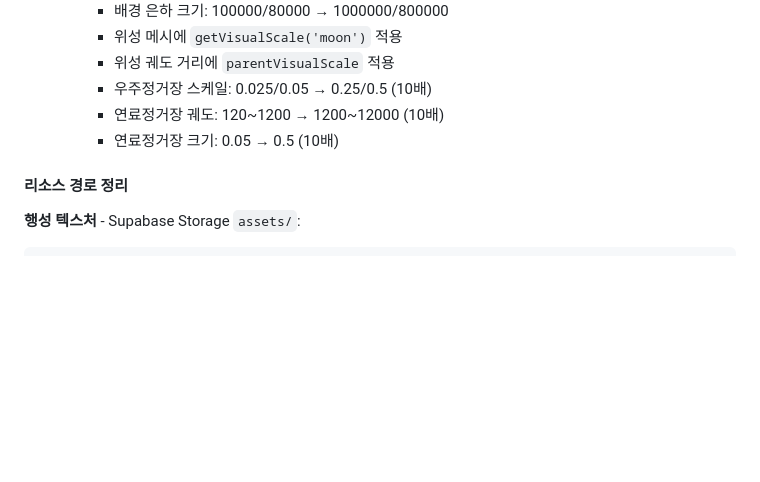
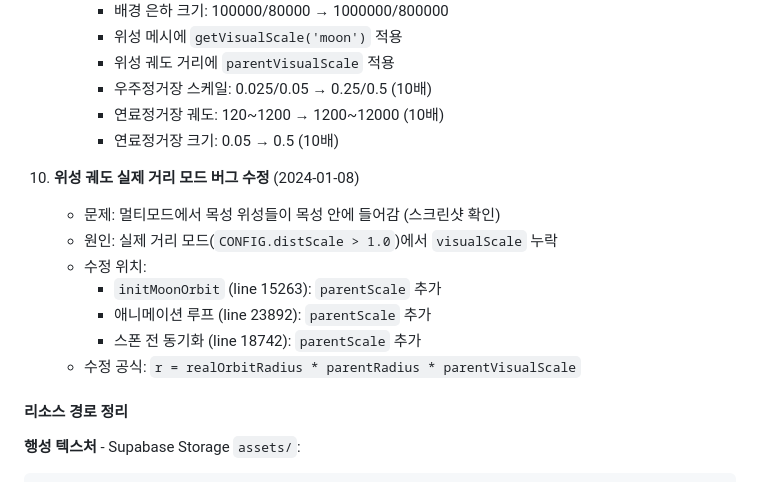
Before and after one commit to sinnaruggggg/star-walker, a Markdown page: WORK_LOG.md, the part around the change. Drawn GitHub-style; blank space fills up the shorter version.

Commit message:
docs: WORK_LOG.md 업데이트 - 위성 궤도 버그 수정 기록
🤖 Generated with [Claude Code](https://claude.com/claude-code)

Co-Authored-By: Claude Opus 4.5 <noreply@anthropic.com>

```diff
--- a/WORK_LOG.md
+++ b/WORK_LOG.md
@@ -171,6 +171,15 @@ ship.mesh.position.copy(testPos);
      - 연료정거장 궤도: 120~1200 → 1200~12000 (10배)
      - 연료정거장 크기: 0.05 → 0.5 (10배)
 
+10. **위성 궤도 실제 거리 모드 버그 수정** (2024-01-08)
+    - 문제: 멀티모드에서 목성 위성들이 목성 안에 들어감 (스크린샷 확인)
+    - 원인: 실제 거리 모드(`CONFIG.distScale > 1.0`)에서 `visualScale` 누락
+    - 수정 위치:
+      - `initMoonOrbit` (line 15263): `parentScale` 추가
+      - 애니메이션 루프 (line 23892): `parentScale` 추가
+      - 스폰 전 동기화 (line 18742): `parentScale` 추가
+    - 수정 공식: `r = realOrbitRadius * parentRadius * parentVisualScale`
+
 #### 리소스 경로 정리
 
 **행성 텍스처** - Supabase Storage `assets/`:
```
